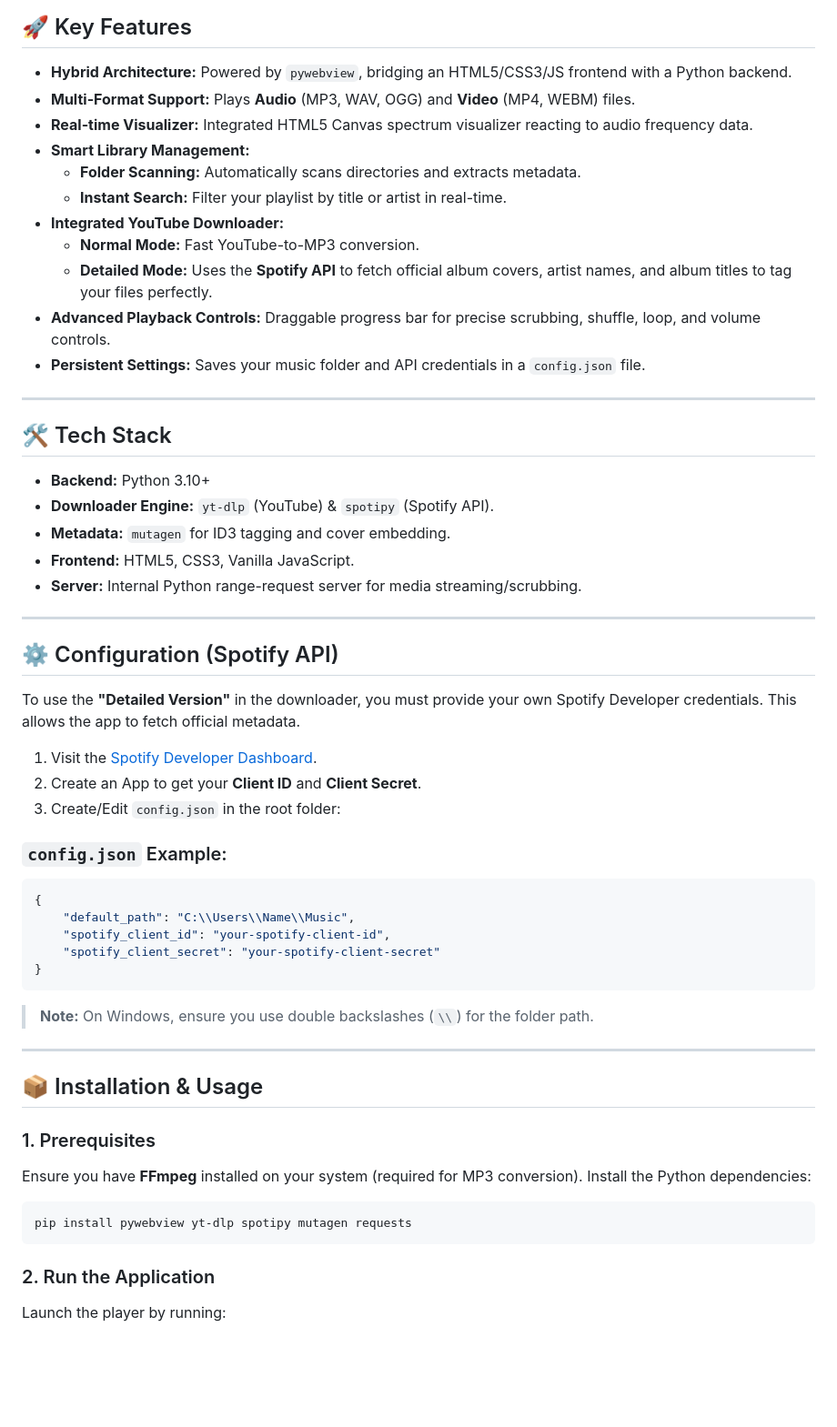
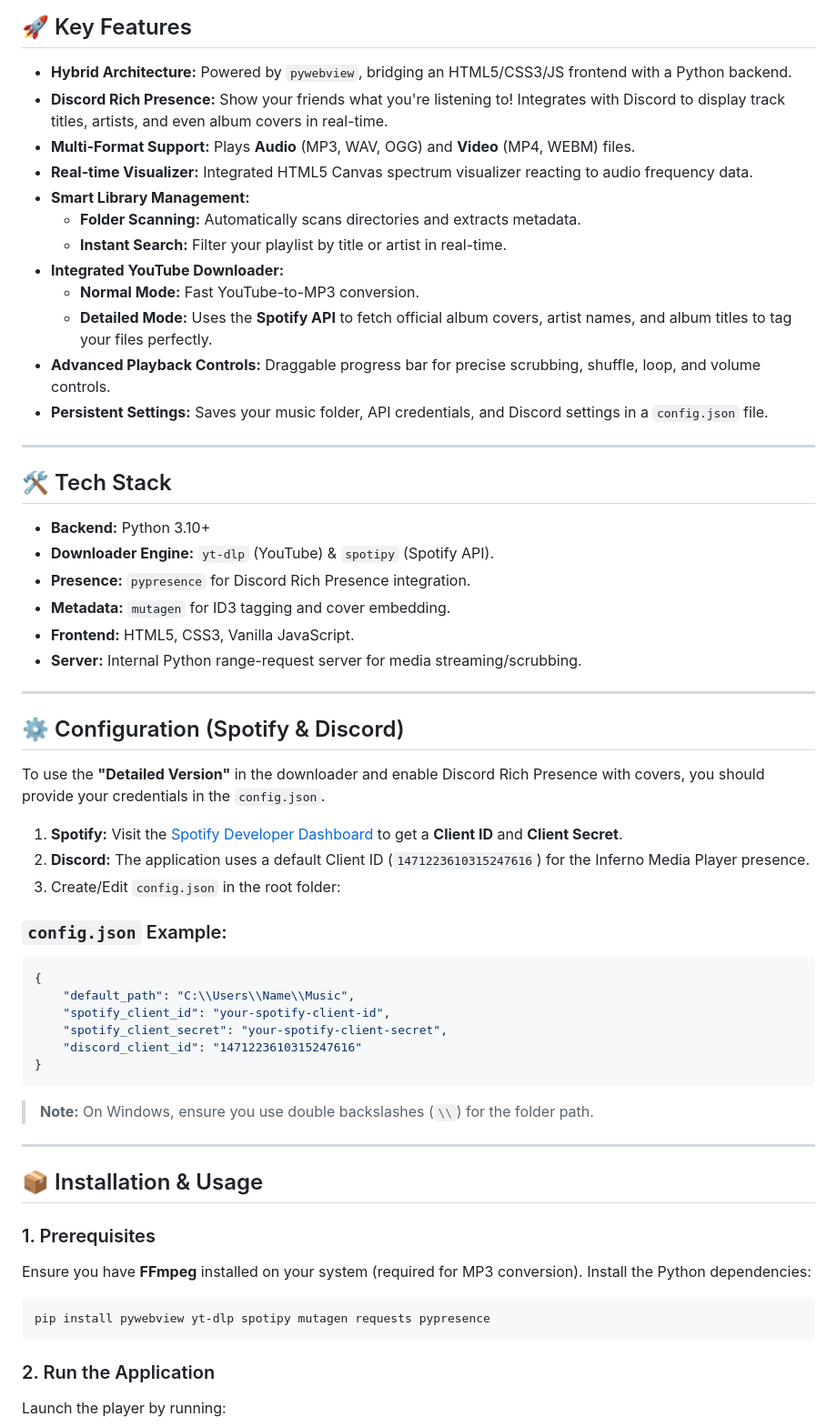
Before and after one commit to cosyfluf/inferno-media-player, a Markdown page: README.md, the part around one of its changes. Shown at 91% size. GitHub-like rendering; blank space fills up the shorter version.

Commit message:
feat: add Discord CLIENT-ID as default

````diff
--- a/README.md
+++ b/README.md
@@ -22,6 +21,7 @@ The player features a real-time audio visualizer, seamless video support, and an
 ## 🚀 Key Features
 
 *   **Hybrid Architecture:** Powered by `pywebview`, bridging an HTML5/CSS3/JS frontend with a Python backend.
+*   **Discord Rich Presence:** Show your friends what you're listening to! Integrates with Discord to display track titles, artists, and even album covers in real-time.
 *   **Multi-Format Support:** Plays **Audio** (MP3, WAV, OGG) and **Video** (MP4, WEBM) files.
 *   **Real-time Visualizer:** Integrated HTML5 Canvas spectrum visualizer reacting to audio frequency data.
 *   **Smart Library Management:**
@@ -31,7 +31,7 @@ The player features a real-time audio visualizer, seamless video support, and an
     *   **Normal Mode:** Fast YouTube-to-MP3 conversion.
     *   **Detailed Mode:** Uses the **Spotify API** to fetch official album covers, artist names, and album titles to tag your files perfectly.
 *   **Advanced Playback Controls:** Draggable progress bar for precise scrubbing, shuffle, loop, and volume controls.
-*   **Persistent Settings:** Saves your music folder and API credentials in a `config.json` file.
+*   **Persistent Settings:** Saves your music folder, API credentials, and Discord settings in a `config.json` file.
 
 ---
 
@@ -39,18 +39,19 @@ The player features a real-time audio visualizer, seamless video support, and an
 
 *   **Backend:** Python 3.10+
 *   **Downloader Engine:** `yt-dlp` (YouTube) & `spotipy` (Spotify API).
+*   **Presence:** `pypresence` for Discord Rich Presence integration.
 *   **Metadata:** `mutagen` for ID3 tagging and cover embedding.
 *   **Frontend:** HTML5, CSS3, Vanilla JavaScript.
 *   **Server:** Internal Python range-request server for media streaming/scrubbing.
 
 ---
 
-## ⚙️ Configuration (Spotify API)
+## ⚙️ Configuration (Spotify & Discord)
 
-To use the **"Detailed Version"** in the downloader, you must provide your own Spotify Developer credentials. This allows the app to fetch official metadata.
+To use the **"Detailed Version"** in the downloader and enable Discord Rich Presence with covers, you should provide your credentials in the `config.json`.
 
-1.  Visit the [Spotify Developer Dashboard](https://developer.spotify.com/dashboard).
-2.  Create an App to get your **Client ID** and **Client Secret**.
+1.  **Spotify:** Visit the [Spotify Developer Dashboard](https://developer.spotify.com/dashboard) to get a **Client ID** and **Client Secret**.
+2.  **Discord:** The application uses a default Client ID (`1471223610315247616`) for the Inferno Media Player presence.
 3.  Create/Edit `config.json` in the root folder:
 
 ### `config.json` Example:
@@ -58,7 +59,8 @@ To use the **"Detailed Version"** in the downloader, you must provide your own S
 {
     "default_path": "C:\\Users\\Name\\Music",
     "spotify_client_id": "your-spotify-client-id",
-    "spotify_client_secret": "your-spotify-client-secret"
+    "spotify_client_secret": "your-spotify-client-secret",
+    "discord_client_id": "1471223610315247616"
 }
 ```
 > **Note:** On Windows, ensure you use double backslashes (`\\`) for the folder path.
@@ -71,7 +73,7 @@ To use the **"Detailed Version"** in the downloader, you must provide your own S
 Ensure you have **FFmpeg** installed on your system (required for MP3 conversion). Install the Python dependencies:
 
 ```bash
-pip install pywebview yt-dlp spotipy mutagen requests
+pip install pywebview yt-dlp spotipy mutagen requests pypresence
 ```
 
 ### 2. Run the Application
````
Also changed, not shown: other parts of README.md (+0 -1 lines).
